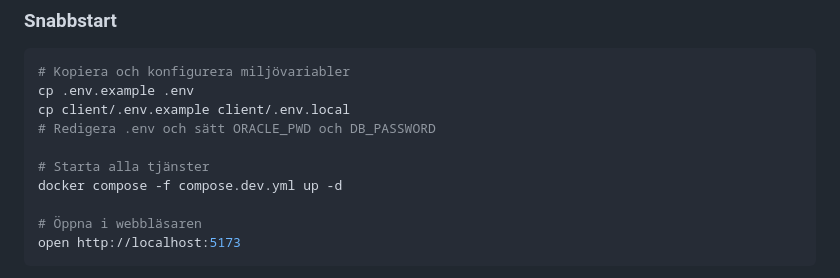
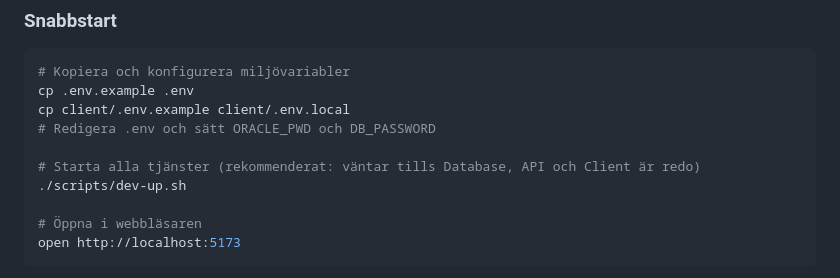
Before and after one commit to helenaferry/tillganglighetsverktyget, a Markdown page: README.md, the part around the change. Drawn GitHub-style.

```diff
--- a/README.md
+++ b/README.md
@@ -57,8 +57,8 @@ cp .env.example .env
 cp client/.env.example client/.env.local
 # Redigera .env och sätt ORACLE_PWD och DB_PASSWORD
 
-# Starta alla tjänster
-docker compose -f compose.dev.yml up -d
+# Starta alla tjänster (rekommenderat: väntar tills Database, API och Client är redo)
+./scripts/dev-up.sh
 
 # Öppna i webbläsaren
 open http://localhost:5173
```
Also changed, not shown: QUICKSTART.md (+15 -2 lines).
